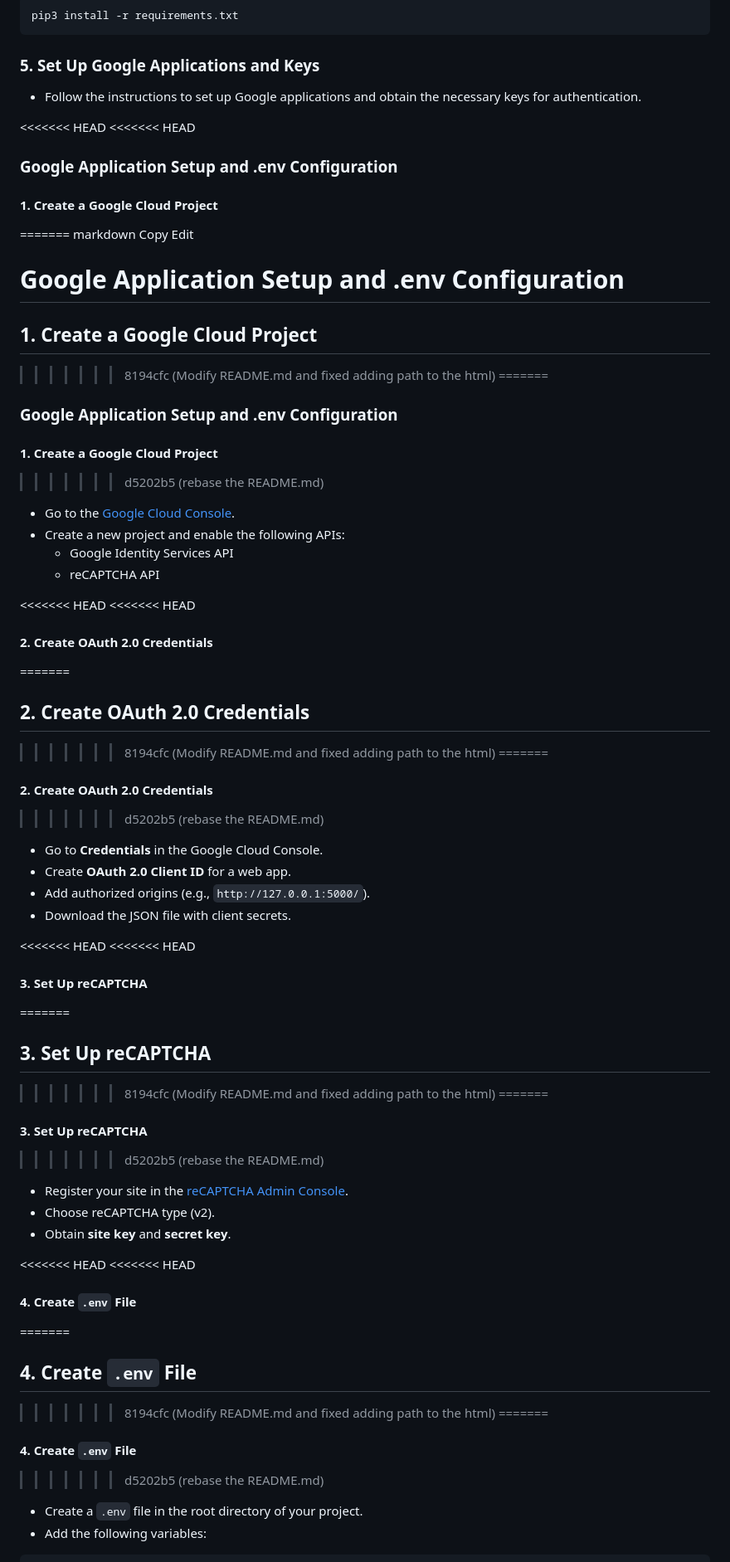
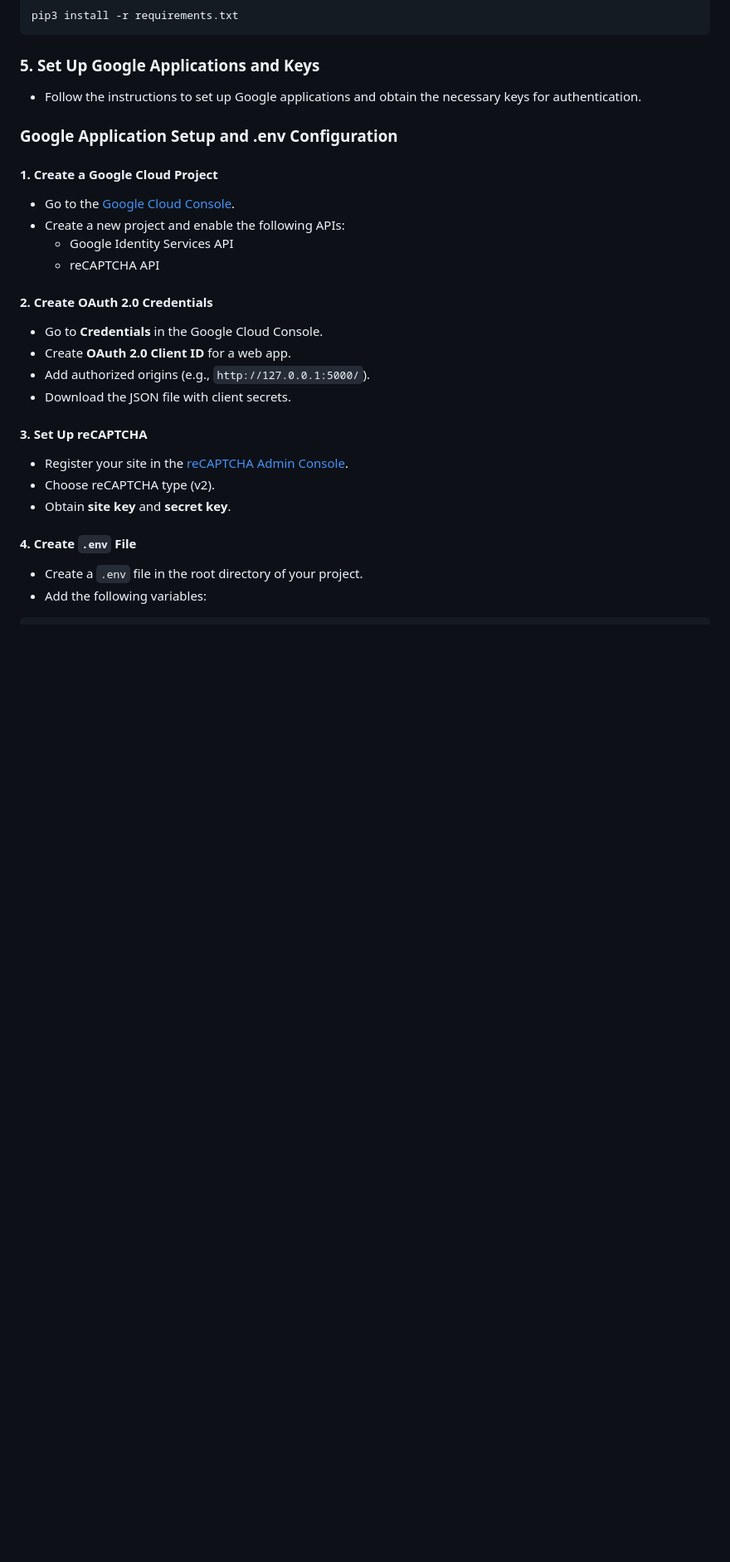
Before and after one commit to mai-repo/Newscraper, a Markdown page: README.md, the part around one of its changes. Shown at 83% size. Drawn GitHub-style; blank space fills up the shorter version.

```diff
--- a/README.md
+++ b/README.md
@@ -59,65 +59,26 @@ pip3 install -r requirements.txt
 ### 5. Set Up Google Applications and Keys
 - Follow the instructions to set up Google applications and obtain the necessary keys for authentication.
 
-<<<<<<< HEAD
-<<<<<<< HEAD
 ### Google Application Setup and .env Configuration
 
 #### 1. Create a Google Cloud Project
-=======
-markdown
-Copy
-Edit
-# Google Application Setup and .env Configuration
-
-## 1. Create a Google Cloud Project
->>>>>>> 8194cfc (Modify README.md and fixed adding path to the html)
-=======
-### Google Application Setup and .env Configuration
-
-#### 1. Create a Google Cloud Project
->>>>>>> d5202b5 (rebase the README.md)
 - Go to the [Google Cloud Console](https://console.cloud.google.com/).
 - Create a new project and enable the following APIs:
   - Google Identity Services API
   - reCAPTCHA API
 
-<<<<<<< HEAD
-<<<<<<< HEAD
 #### 2. Create OAuth 2.0 Credentials
-=======
-## 2. Create OAuth 2.0 Credentials
->>>>>>> 8194cfc (Modify README.md and fixed adding path to the html)
-=======
-#### 2. Create OAuth 2.0 Credentials
->>>>>>> d5202b5 (rebase the README.md)
 - Go to **Credentials** in the Google Cloud Console.
 - Create **OAuth 2.0 Client ID** for a web app.
 - Add authorized origins (e.g., `http://127.0.0.1:5000/`).
 - Download the JSON file with client secrets.
 
-<<<<<<< HEAD
-<<<<<<< HEAD
 #### 3. Set Up reCAPTCHA
-=======
-## 3. Set Up reCAPTCHA
->>>>>>> 8194cfc (Modify README.md and fixed adding path to the html)
-=======
-#### 3. Set Up reCAPTCHA
->>>>>>> d5202b5 (rebase the README.md)
 - Register your site in the [reCAPTCHA Admin Console](https://www.google.com/recaptcha/admin).
 - Choose reCAPTCHA type (v2).
 - Obtain **site key** and **secret key**.
 
-<<<<<<< HEAD
-<<<<<<< HEAD
 #### 4. Create `.env` File
-=======
-## 4. Create `.env` File
->>>>>>> 8194cfc (Modify README.md and fixed adding path to the html)
-=======
-#### 4. Create `.env` File
->>>>>>> d5202b5 (rebase the README.md)
 - Create a `.env` file in the root directory of your project.
 - Add the following variables:
 
```
Also changed, not shown: other parts of README.md (+1 -1 lines).
